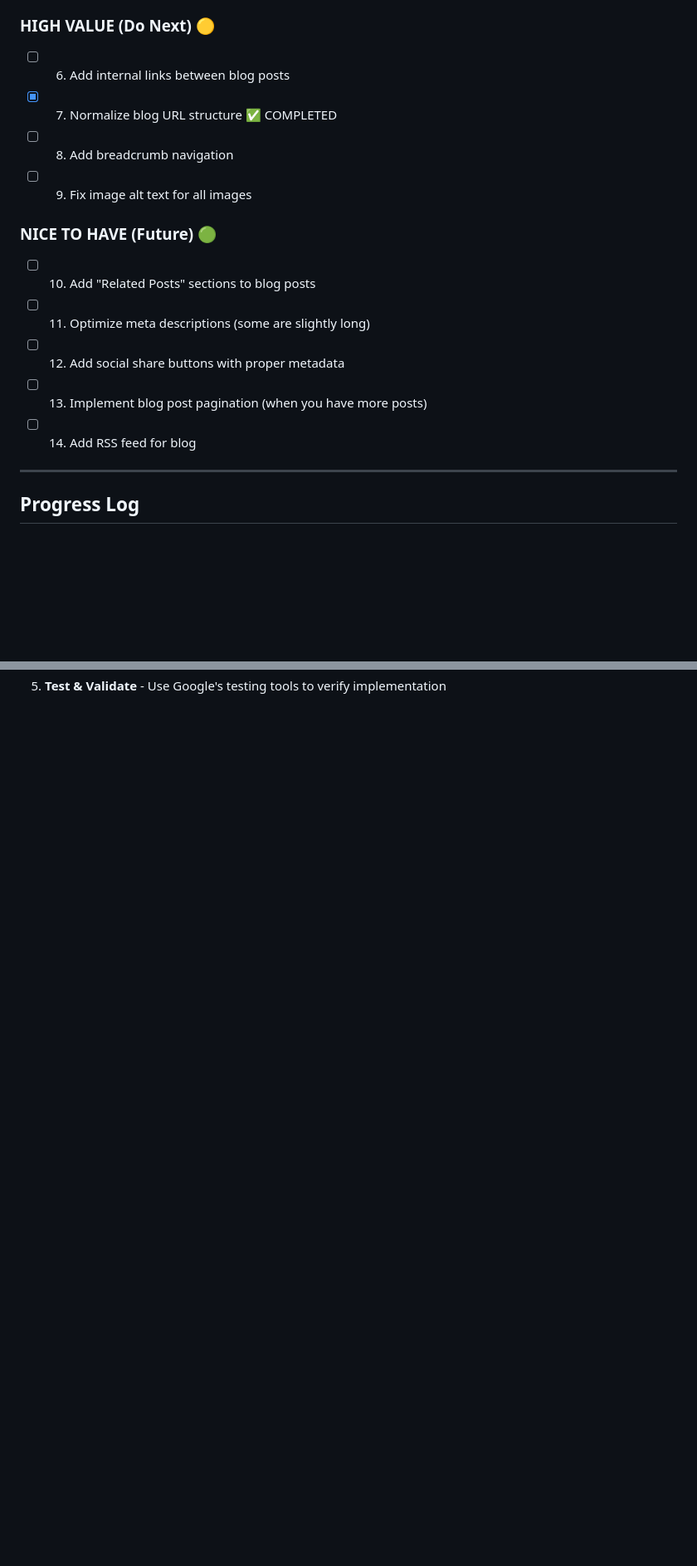
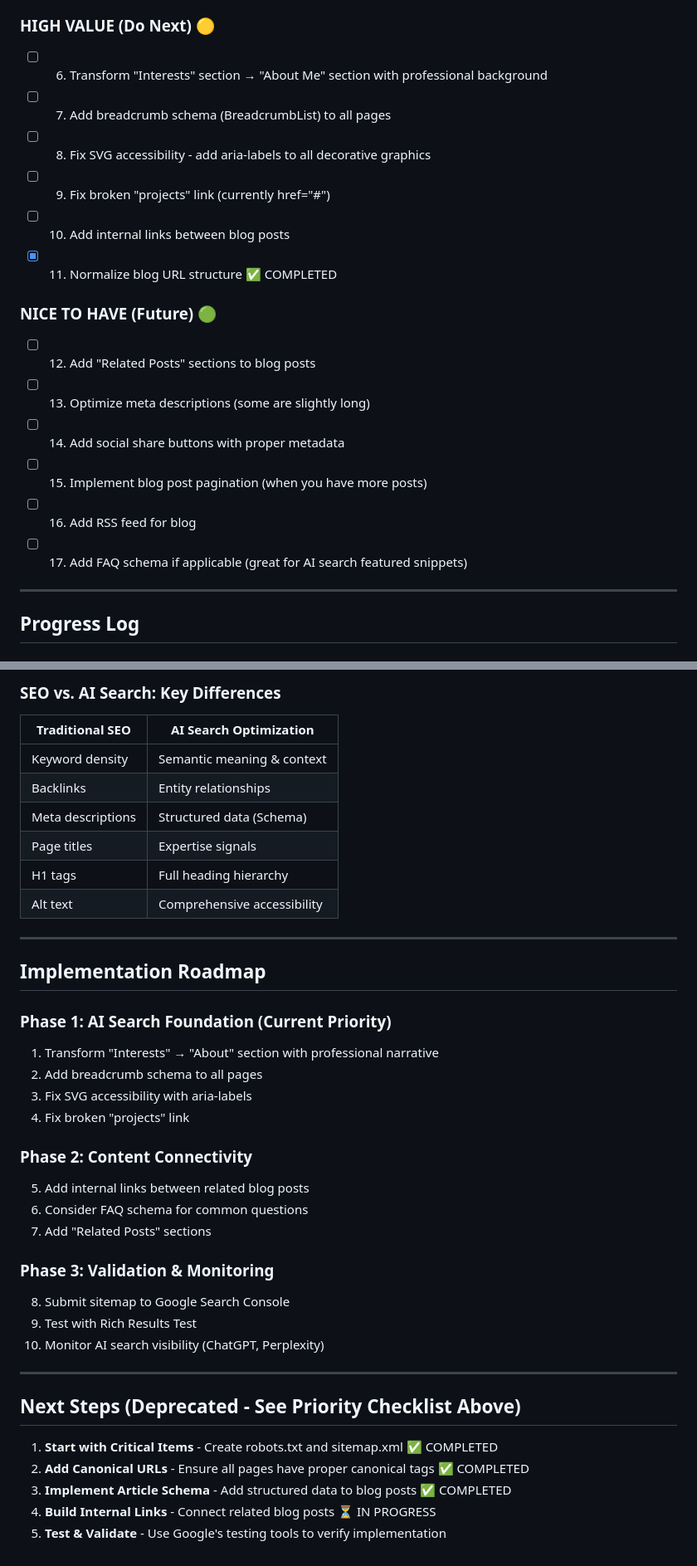
Before and after one commit to pegramnathanm-sys/natepegram.com, a Markdown page: SEO-OPTIMIZATION.md, 2 parts joined by grey strips. Shown at 83% size. Rendered like a GitHub page; blank space fills up the shorter version.

```diff
--- a/SEO-OPTIMIZATION.md
+++ b/SEO-OPTIMIZATION.md
@@ -77,18 +77,21 @@
 
 ### HIGH VALUE (Do Next) 🟡
 
-- [ ] 6. Add internal links between blog posts
-- [x] 7. Normalize blog URL structure ✅ COMPLETED
-- [ ] 8. Add breadcrumb navigation
-- [ ] 9. Fix image alt text for all images
+- [ ] 6. Transform "Interests" section → "About Me" section with professional background
+- [ ] 7. Add breadcrumb schema (BreadcrumbList) to all pages
+- [ ] 8. Fix SVG accessibility - add aria-labels to all decorative graphics
+- [ ] 9. Fix broken "projects" link (currently href="#")
+- [ ] 10. Add internal links between blog posts
+- [x] 11. Normalize blog URL structure ✅ COMPLETED
 
 ### NICE TO HAVE (Future) 🟢
 
-- [ ] 10. Add "Related Posts" sections to blog posts
-- [ ] 11. Optimize meta descriptions (some are slightly long)
-- [ ] 12. Add social share buttons with proper metadata
-- [ ] 13. Implement blog post pagination (when you have more posts)
-- [ ] 14. Add RSS feed for blog
+- [ ] 12. Add "Related Posts" sections to blog posts
+- [ ] 13. Optimize meta descriptions (some are slightly long)
+- [ ] 14. Add social share buttons with proper metadata
+- [ ] 15. Implement blog post pagination (when you have more posts)
+- [ ] 16. Add RSS feed for blog
+- [ ] 17. Add FAQ schema if applicable (great for AI search featured snippets)
 
 ---
 
@@ -276 +379,40 @@ natepegram-site/
+### SEO vs. AI Search: Key Differences
+
+| Traditional SEO | AI Search Optimization |
+|-----------------|------------------------|
+| Keyword density | Semantic meaning & context |
+| Backlinks | Entity relationships |
+| Meta descriptions | Structured data (Schema) |
+| Page titles | Expertise signals |
+| H1 tags | Full heading hierarchy |
+| Alt text | Comprehensive accessibility |
+
+---
+
+## Implementation Roadmap
+
+### Phase 1: AI Search Foundation (Current Priority)
+1. Transform "Interests" → "About" section with professional narrative
+2. Add breadcrumb schema to all pages
+3. Fix SVG accessibility with aria-labels
+4. Fix broken "projects" link
+
+### Phase 2: Content Connectivity
+5. Add internal links between related blog posts
+6. Consider FAQ schema for common questions
+7. Add "Related Posts" sections
+
+### Phase 3: Validation & Monitoring
+8. Submit sitemap to Google Search Console
+9. Test with Rich Results Test
+10. Monitor AI search visibility (ChatGPT, Perplexity)
+
+---
+
+## Next Steps (Deprecated - See Priority Checklist Above)
+
+1. **Start with Critical Items** - Create robots.txt and sitemap.xml ✅ COMPLETED
+2. **Add Canonical URLs** - Ensure all pages have proper canonical tags ✅ COMPLETED
+3. **Implement Article Schema** - Add structured data to blog posts ✅ COMPLETED
+4. **Build Internal Links** - Connect related blog posts ⏳ IN PROGRESS
 5. **Test & Validate** - Use Google's testing tools to verify implementation
```
Also changed, not shown: other parts of SEO-OPTIMIZATION.md (+106 -6 lines).
